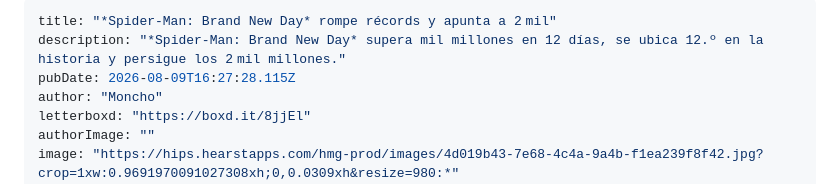
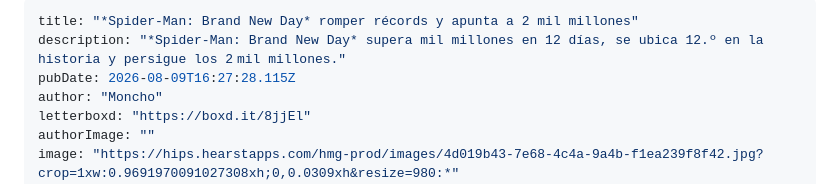
Before and after one commit to luisanzaldo/rutadorada, a Markdown page: drafts/2026-08-09-spider-man-brand-new-day-rompe-records-y-apunta-a-2-mil.md, the part around the change. Rendered like a GitHub page.

Commit message:
draft: *Spider-Man: Brand New Day* romper récords y apunta a 2 mil millones

```diff
--- a/drafts/2026-08-09-spider-man-brand-new-day-rompe-records-y-apunta-a-2-mil.md
+++ b/drafts/2026-08-09-spider-man-brand-new-day-rompe-records-y-apunta-a-2-mil.md
@@ -1,5 +1,5 @@
 ---
-title: "*Spider-Man: Brand New Day* rompe récords y apunta a 2 mil"
+title: "*Spider-Man: Brand New Day* romper récords y apunta a 2 mil millones"
 description: "*Spider-Man: Brand New Day* supera mil millones en 12 días, se ubica 12.º en la historia y persigue los 2 mil millones."
 pubDate: 2026-08-09T16:27:28.115Z
 author: "Moncho"
```
